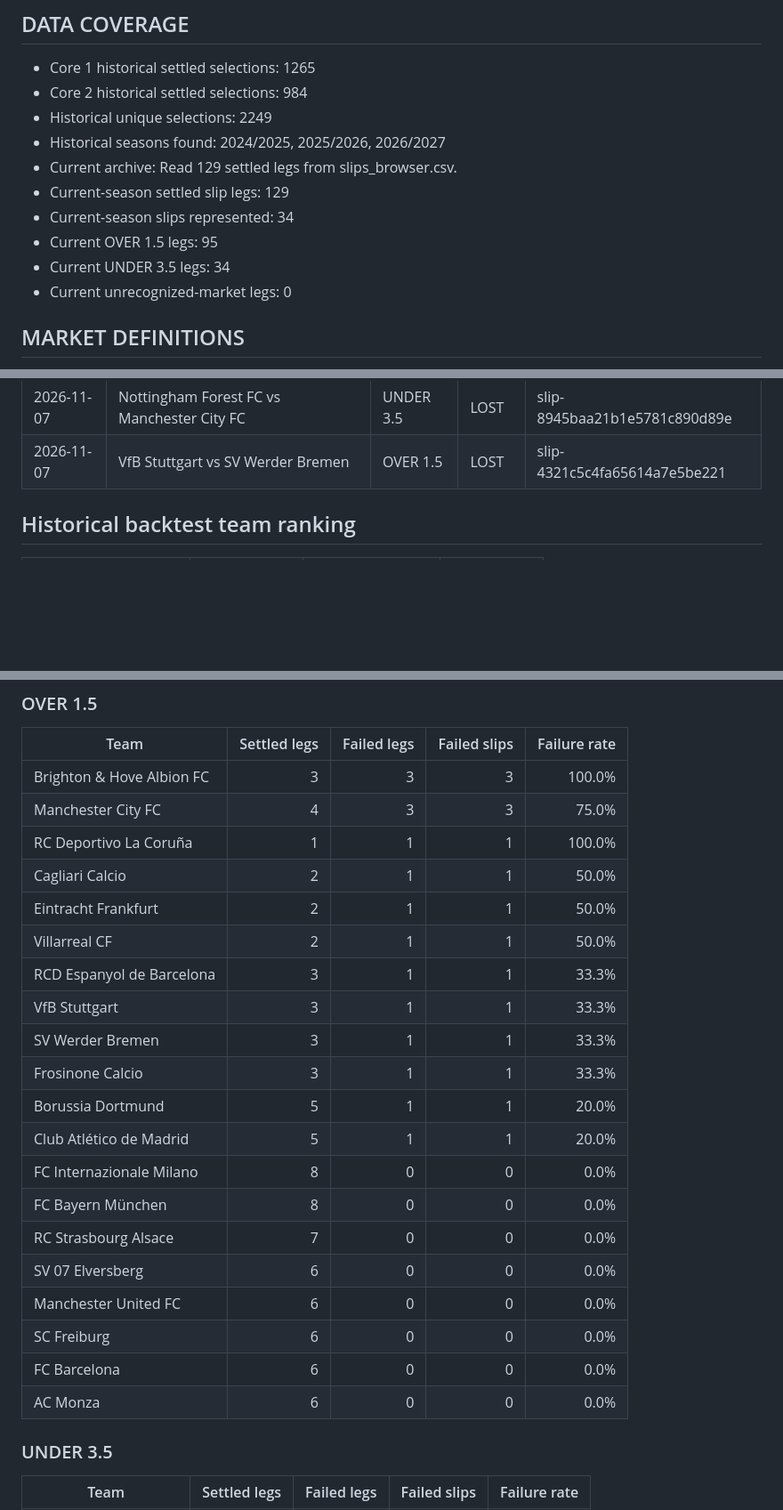
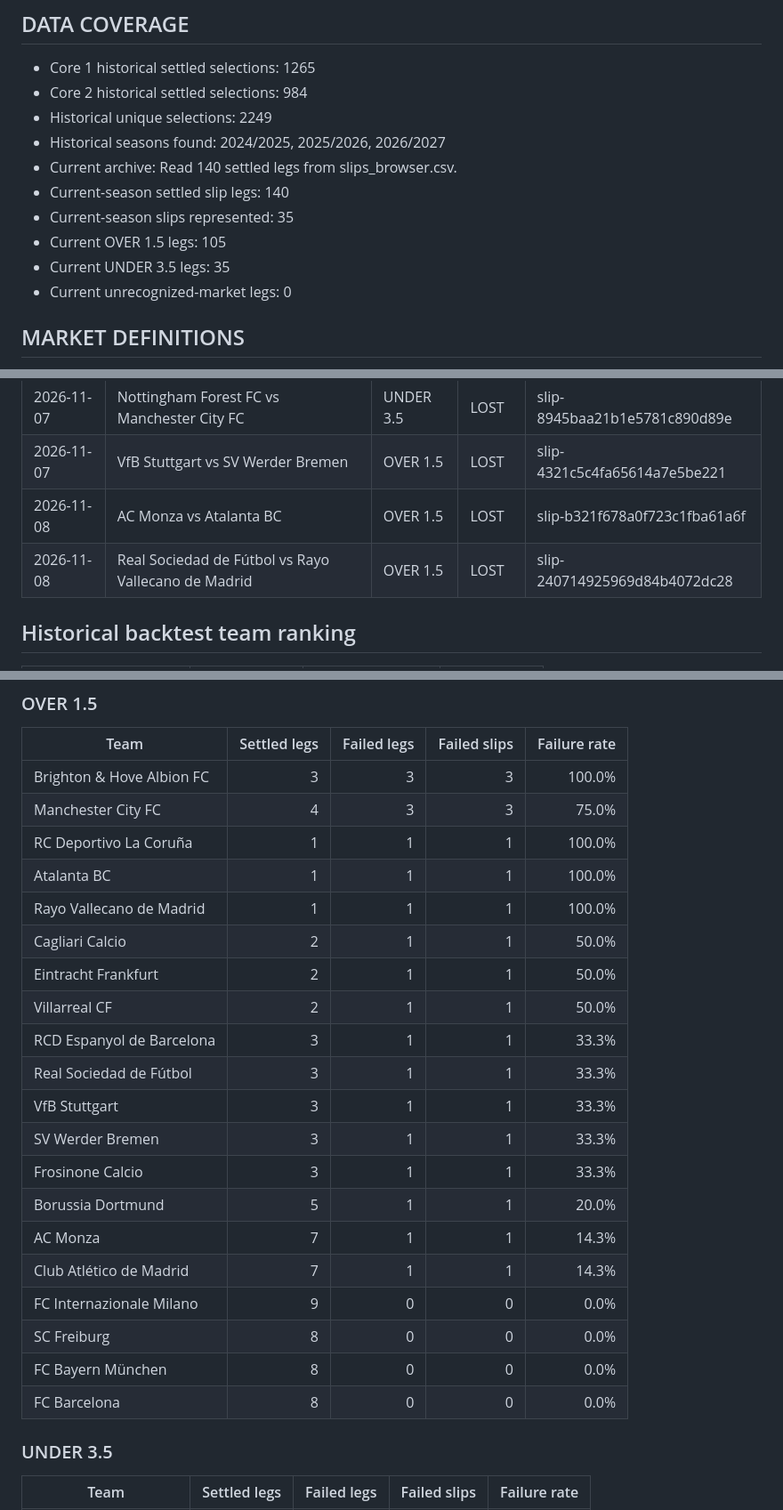
Before and after one commit to AgainBuilds/BARBADOX-MODEL, a Markdown page: reports/xgboost_observer/latest.md, 3 parts joined by grey strips. Shown at 89% size. Rendered like a GitHub page; blank space fills up the shorter version.

Commit message:
Update Barbadox XGBoost observer report

```diff
--- a/reports/xgboost_observer/latest.md
+++ b/reports/xgboost_observer/latest.md
@@ -9,11 +9,11 @@ Current season: 2026/2027
 - Core 2 historical settled selections: 984
 - Historical unique selections: 2249
 - Historical seasons found: 2024/2025, 2025/2026, 2026/2027
-- Current archive: Read 129 settled legs from slips_browser.csv.
-- Current-season settled slip legs: 129
-- Current-season slips represented: 34
-- Current OVER 1.5 legs: 95
-- Current UNDER 3.5 legs: 34
+- Current archive: Read 140 settled legs from slips_browser.csv.
+- Current-season settled slip legs: 140
+- Current-season slips represented: 35
+- Current OVER 1.5 legs: 105
+- Current UNDER 3.5 legs: 35
 - Current unrecognized-market legs: 0
 
 ## MARKET DEFINITIONS
@@ -80,6 +80,8 @@ Failures are separated according to the market attached to each individual leg.
 | 2026-11-07 | Cagliari Calcio vs Frosinone Calcio | OVER 1.5 | LOST | slip-4321c5c4fa65614a7e5be221 |
 | 2026-11-07 | Nottingham Forest FC vs Manchester City FC | UNDER 3.5 | LOST | slip-8945baa21b1e5781c890d89e |
 | 2026-11-07 | VfB Stuttgart vs SV Werder Bremen | OVER 1.5 | LOST | slip-4321c5c4fa65614a7e5be221 |
+| 2026-11-08 | AC Monza vs Atalanta BC | OVER 1.5 | LOST | slip-b321f678a0f723c1fba61a6f |
+| 2026-11-08 | Real Sociedad de Fútbol vs Rayo Vallecano de Madrid | OVER 1.5 | LOST | slip-240714925969d84b4072dc28 |
 
 ## Historical backtest team ranking
 
@@ -115,23 +117,23 @@ Failures are separated according to the market attached to each individual leg.
 | Brighton & Hove Albion FC | 3 | 3 | 3 | 100.0% |
 | Manchester City FC | 4 | 3 | 3 | 75.0% |
 | RC Deportivo La Coruña | 1 | 1 | 1 | 100.0% |
+| Atalanta BC | 1 | 1 | 1 | 100.0% |
+| Rayo Vallecano de Madrid | 1 | 1 | 1 | 100.0% |
 | Cagliari Calcio | 2 | 1 | 1 | 50.0% |
 | Eintracht Frankfurt | 2 | 1 | 1 | 50.0% |
 | Villarreal CF | 2 | 1 | 1 | 50.0% |
 | RCD Espanyol de Barcelona | 3 | 1 | 1 | 33.3% |
+| Real Sociedad de Fútbol | 3 | 1 | 1 | 33.3% |
 | VfB Stuttgart | 3 | 1 | 1 | 33.3% |
 | SV Werder Bremen | 3 | 1 | 1 | 33.3% |
 | Frosinone Calcio | 3 | 1 | 1 | 33.3% |
 | Borussia Dortmund | 5 | 1 | 1 | 20.0% |
-| Club Atlético de Madrid | 5 | 1 | 1 | 20.0% |
-| FC Internazionale Milano | 8 | 0 | 0 | 0.0% |
+| AC Monza | 7 | 1 | 1 | 14.3% |
+| Club Atlético de Madrid | 7 | 1 | 1 | 14.3% |
+| FC Internazionale Milano | 9 | 0 | 0 | 0.0% |
+| SC Freiburg | 8 | 0 | 0 | 0.0% |
 | FC Bayern München | 8 | 0 | 0 | 0.0% |
-| RC Strasbourg Alsace | 7 | 0 | 0 | 0.0% |
-| SV 07 Elversberg | 6 | 0 | 0 | 0.0% |
-| Manchester United FC | 6 | 0 | 0 | 0.0% |
-| SC Freiburg | 6 | 0 | 0 | 0.0% |
-| FC Barcelona | 6 | 0 | 0 | 0.0% |
-| AC Monza | 6 | 0 | 0 | 0.0% |
+| FC Barcelona | 8 | 0 | 0 | 0.0% |
 
 ### UNDER 3.5
 
```
Also changed, not shown: other parts of reports/xgboost_observer/latest.md (+7 -8 lines), reports/xgboost_observer/observer_20261111_062626.md (added, +332 -0 lines).
